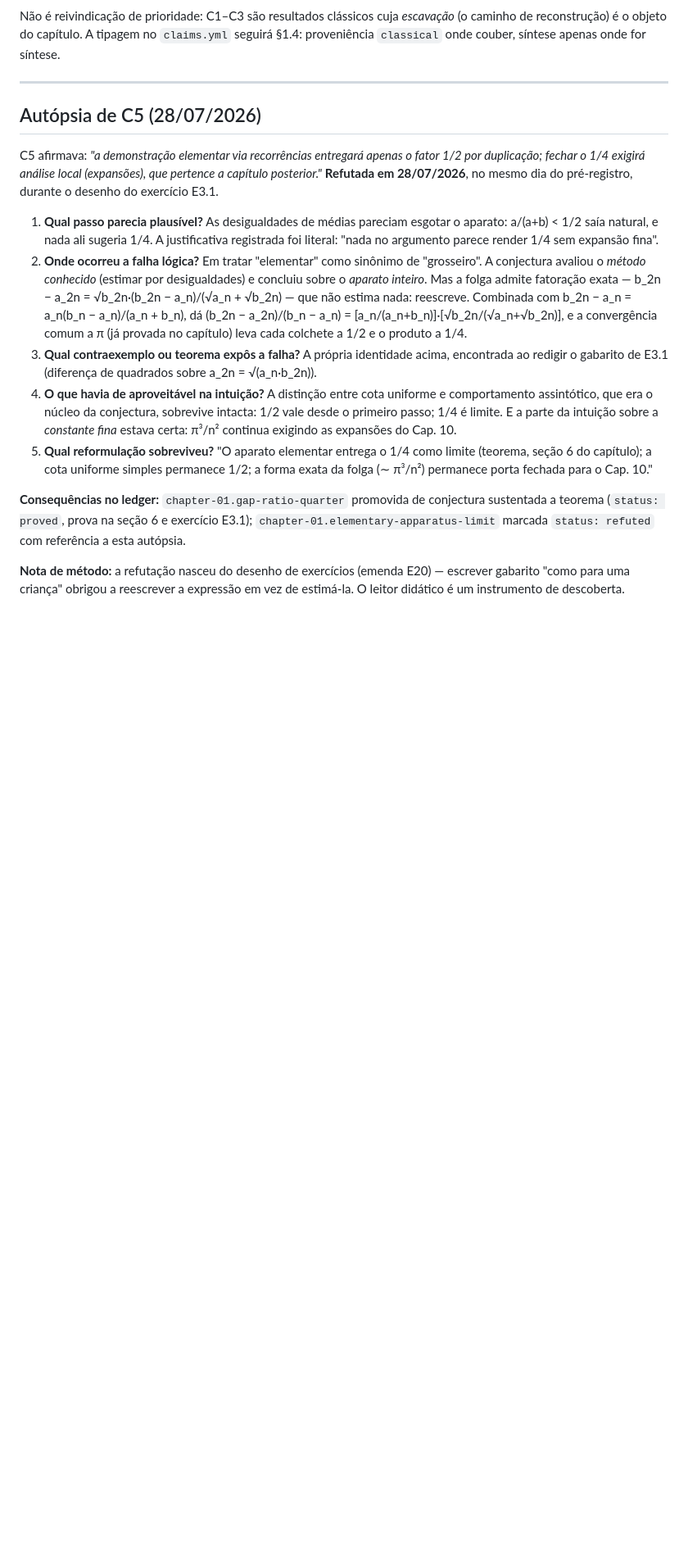
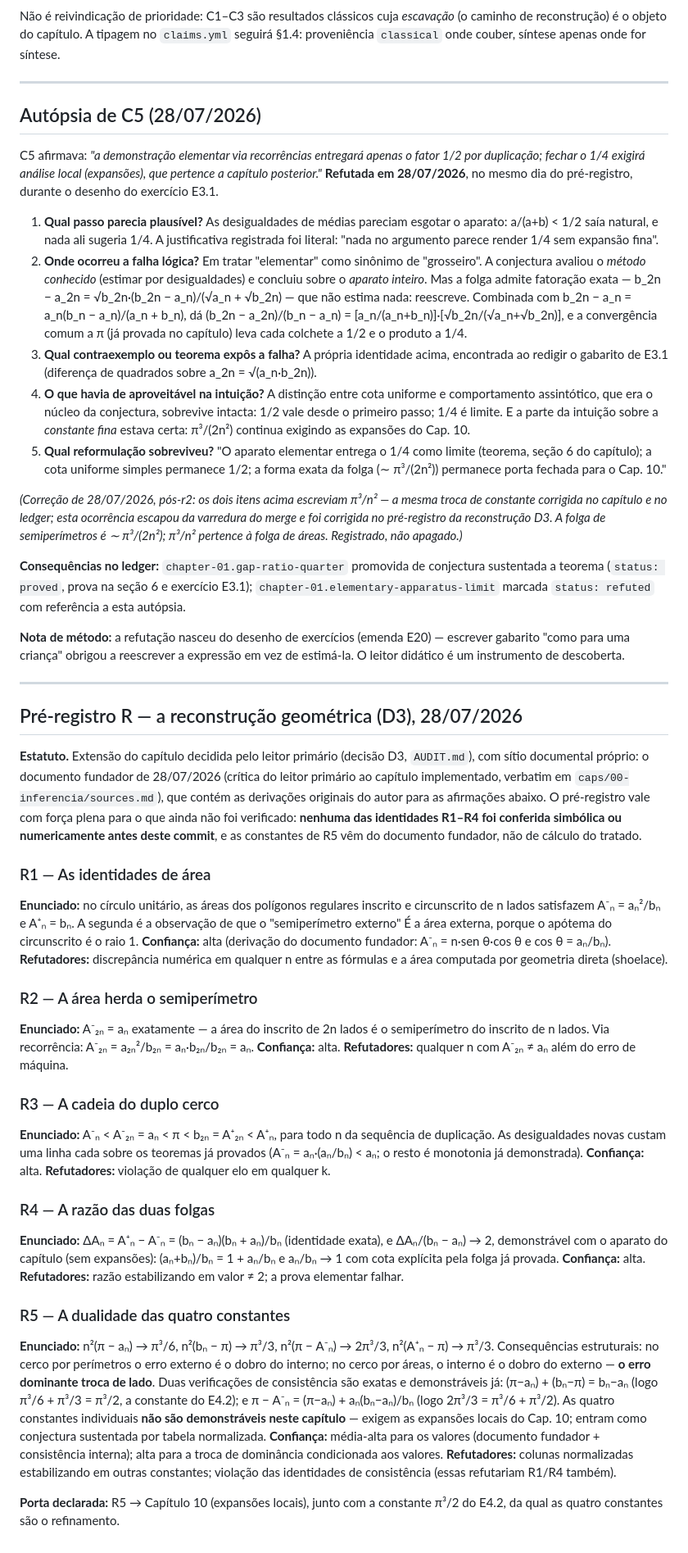
Before and after one commit to Drmcoelho/MATH3us, a Markdown page: caps/01-exaustao/conjecturas.md, the part around the change. Shown at 82% size. Rendered like a GitHub page; blank space fills up the shorter version.

Commit message:
preregister R1-R5 for the chapter 1 geometric rebuild (D3); fix missed pi^3/n^2 in C5 autopsy
Preregistration before development, per doctrine: area identities
(A- = a^2/b, A+ = b), area-inherits-semiperimeter (A-_2n = a_n), the
double-siege chain, the gap-ratio -> 2, and the four-constant error
duality (conjecture, door to chapter 10) with its two exact
consistency identities. Site: the 2026-07-28 founding document
(verbatim in chapter 0 sources.md). Also corrects two pi^3/n^2
occurrences that survived inside the C5 autopsy (annotated, not
silently edited).

Co-Authored-By: Claude Fable 5 <noreply@anthropic.com>
Claude-Session: https://claude.ai/code/session_01PW6xrkjZntA27YFfyg3GKG

```diff
--- a/caps/01-exaustao/conjecturas.md
+++ b/caps/01-exaustao/conjecturas.md
@@ -89,12 +89,18 @@ dia do pré-registro, durante o desenho do exercício E3.1.
 4. **O que havia de aproveitável na intuição?** A distinção entre cota
    uniforme e comportamento assintótico, que era o núcleo da conjectura,
    sobrevive intacta: 1/2 vale desde o primeiro passo; 1/4 é limite.
-   E a parte da intuição sobre a *constante fina* estava certa: π³/n²
+   E a parte da intuição sobre a *constante fina* estava certa: π³/(2n²)
    continua exigindo as expansões do Cap. 10.
 5. **Qual reformulação sobreviveu?** "O aparato elementar entrega o 1/4
    como limite (teorema, seção 6 do capítulo); a cota uniforme simples
-   permanece 1/2; a forma exata da folga (∼ π³/n²) permanece porta fechada
+   permanece 1/2; a forma exata da folga (∼ π³/(2n²)) permanece porta fechada
    para o Cap. 10."
+
+*(Correção de 28/07/2026, pós-r2: os dois itens acima escreviam π³/n² —
+a mesma troca de constante corrigida no capítulo e no ledger; esta
+ocorrência escapou da varredura do merge e foi corrigida no pré-registro
+da reconstrução D3. A folga de semiperímetros é ∼ π³/(2n²); π³/n² pertence
+à folga de áreas. Registrado, não apagado.)*
 
 **Consequências no ledger:** `chapter-01.gap-ratio-quarter` promovida de
 conjectura sustentada a teorema (`status: proved`, prova na seção 6 e
@@ -105,3 +111,66 @@ exercício E3.1); `chapter-01.elementary-apparatus-limit` marcada
 E20) — escrever gabarito "como para uma criança" obrigou a reescrever a
 expressão em vez de estimá-la. O leitor didático é um instrumento de
 descoberta.
+
+---
+
+## Pré-registro R — a reconstrução geométrica (D3), 28/07/2026
+
+**Estatuto.** Extensão do capítulo decidida pelo leitor primário (decisão D3,
+`AUDIT.md`), com sítio documental próprio: o documento fundador de 28/07/2026
+(crítica do leitor primário ao capítulo implementado, verbatim em
+`caps/00-inferencia/sources.md`), que contém as derivações originais do
+autor para as afirmações abaixo. O pré-registro vale com força plena para o
+que ainda não foi verificado: **nenhuma das identidades R1–R4 foi conferida
+simbólica ou numericamente antes deste commit**, e as constantes de R5 vêm
+do documento fundador, não de cálculo do tratado.
+
+### R1 — As identidades de área
+**Enunciado:** no círculo unitário, as áreas dos polígonos regulares
+inscrito e circunscrito de n lados satisfazem A⁻ₙ = aₙ²/bₙ e A⁺ₙ = bₙ.
+A segunda é a observação de que o "semiperímetro externo" É a área externa,
+porque o apótema do circunscrito é o raio 1.
+**Confiança:** alta (derivação do documento fundador: A⁻ₙ = n·sen θ·cos θ e
+cos θ = aₙ/bₙ).
+**Refutadores:** discrepância numérica em qualquer n entre as fórmulas e a
+área computada por geometria direta (shoelace).
+
+### R2 — A área herda o semiperímetro
+**Enunciado:** A⁻₂ₙ = aₙ exatamente — a área do inscrito de 2n lados é o
+semiperímetro do inscrito de n lados. Via recorrência: A⁻₂ₙ = a₂ₙ²/b₂ₙ =
+aₙ·b₂ₙ/b₂ₙ = aₙ.
+**Confiança:** alta.
+**Refutadores:** qualquer n com A⁻₂ₙ ≠ aₙ além do erro de máquina.
+
+### R3 — A cadeia do duplo cerco
+**Enunciado:** A⁻ₙ < A⁻₂ₙ = aₙ < π < b₂ₙ = A⁺₂ₙ < A⁺ₙ, para todo n da
+sequência de duplicação. As desigualdades novas custam uma linha cada sobre
+os teoremas já provados (A⁻ₙ = aₙ·(aₙ/bₙ) < aₙ; o resto é monotonia já
+demonstrada).
+**Confiança:** alta.
+**Refutadores:** violação de qualquer elo em qualquer k.
+
+### R4 — A razão das duas folgas
+**Enunciado:** ΔAₙ = A⁺ₙ − A⁻ₙ = (bₙ − aₙ)(bₙ + aₙ)/bₙ (identidade exata), e
+ΔAₙ/(bₙ − aₙ) → 2, demonstrável com o aparato do capítulo (sem expansões):
+(aₙ+bₙ)/bₙ = 1 + aₙ/bₙ e aₙ/bₙ → 1 com cota explícita pela folga já provada.
+**Confiança:** alta.
+**Refutadores:** razão estabilizando em valor ≠ 2; a prova elementar falhar.
+
+### R5 — A dualidade das quatro constantes
+**Enunciado:** n²(π − aₙ) → π³/6, n²(bₙ − π) → π³/3, n²(π − A⁻ₙ) → 2π³/3,
+n²(A⁺ₙ − π) → π³/3. Consequências estruturais: no cerco por perímetros o
+erro externo é o dobro do interno; no cerco por áreas, o interno é o dobro
+do externo — **o erro dominante troca de lado**. Duas verificações de
+consistência são exatas e demonstráveis já: (π−aₙ) + (bₙ−π) = bₙ−aₙ (logo
+π³/6 + π³/3 = π³/2, a constante do E4.2); e π − A⁻ₙ = (π−aₙ) + aₙ(bₙ−aₙ)/bₙ
+(logo 2π³/3 = π³/6 + π³/2). As quatro constantes individuais **não são
+demonstráveis neste capítulo** — exigem as expansões locais do Cap. 10;
+entram como conjectura sustentada por tabela normalizada.
+**Confiança:** média-alta para os valores (documento fundador + consistência
+interna); alta para a troca de dominância condicionada aos valores.
+**Refutadores:** colunas normalizadas estabilizando em outras constantes;
+violação das identidades de consistência (essas refutariam R1/R4 também).
+
+**Porta declarada:** R5 → Capítulo 10 (expansões locais), junto com a
+constante π³/2 do E4.2, da qual as quatro constantes são o refinamento.
```
